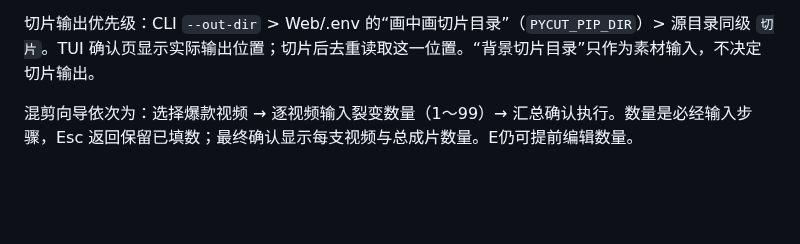
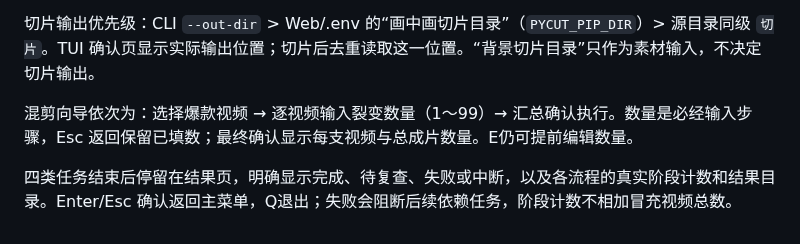
Before and after one commit to crazyniu/py-cut, a Markdown page: README.md, the part around the change. Drawn GitHub-style; blank space fills up the shorter version.

```diff
--- a/README.md
+++ b/README.md
@@ -277,3 +277,5 @@ python3 tools/verify.py --video example.mp4 --source-dir materials/source \
 切片输出优先级：CLI `--out-dir` > Web/.env 的“画中画切片目录”（`PYCUT_PIP_DIR`）> 源目录同级 `切片`。TUI 确认页显示实际输出位置；切片后去重读取这一位置。“背景切片目录”只作为素材输入，不决定切片输出。
 
 混剪向导依次为：选择爆款视频 → 逐视频输入裂变数量（1～99）→ 汇总确认执行。数量是必经输入步骤，Esc 返回保留已填数；最终确认显示每支视频与总成片数量。E仍可提前编辑数量。
+
+四类任务结束后停留在结果页，明确显示完成、待复查、失败或中断，以及各流程的真实阶段计数和结果目录。Enter/Esc 确认返回主菜单，Q退出；失败会阻断后续依赖任务，阶段计数不相加冒充视频总数。
```
Also changed, not shown: AGENTS.md (+1 -1 lines).
